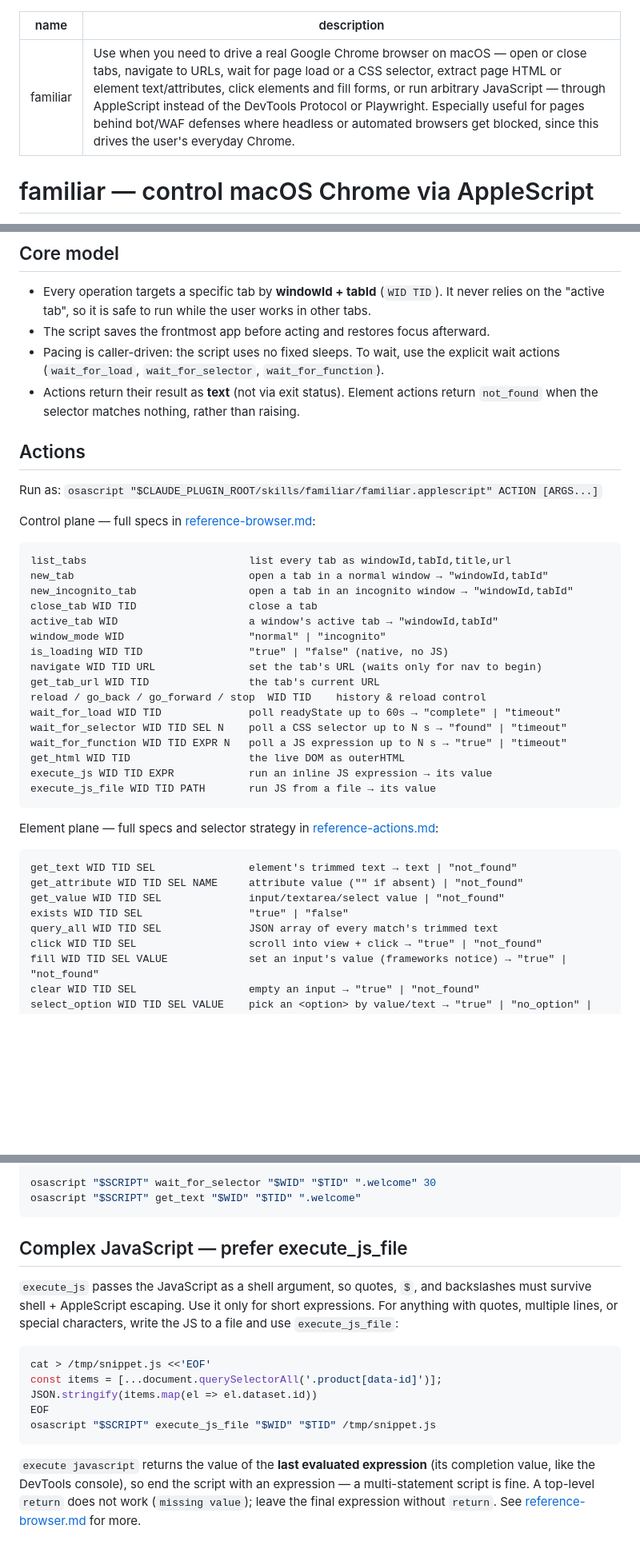
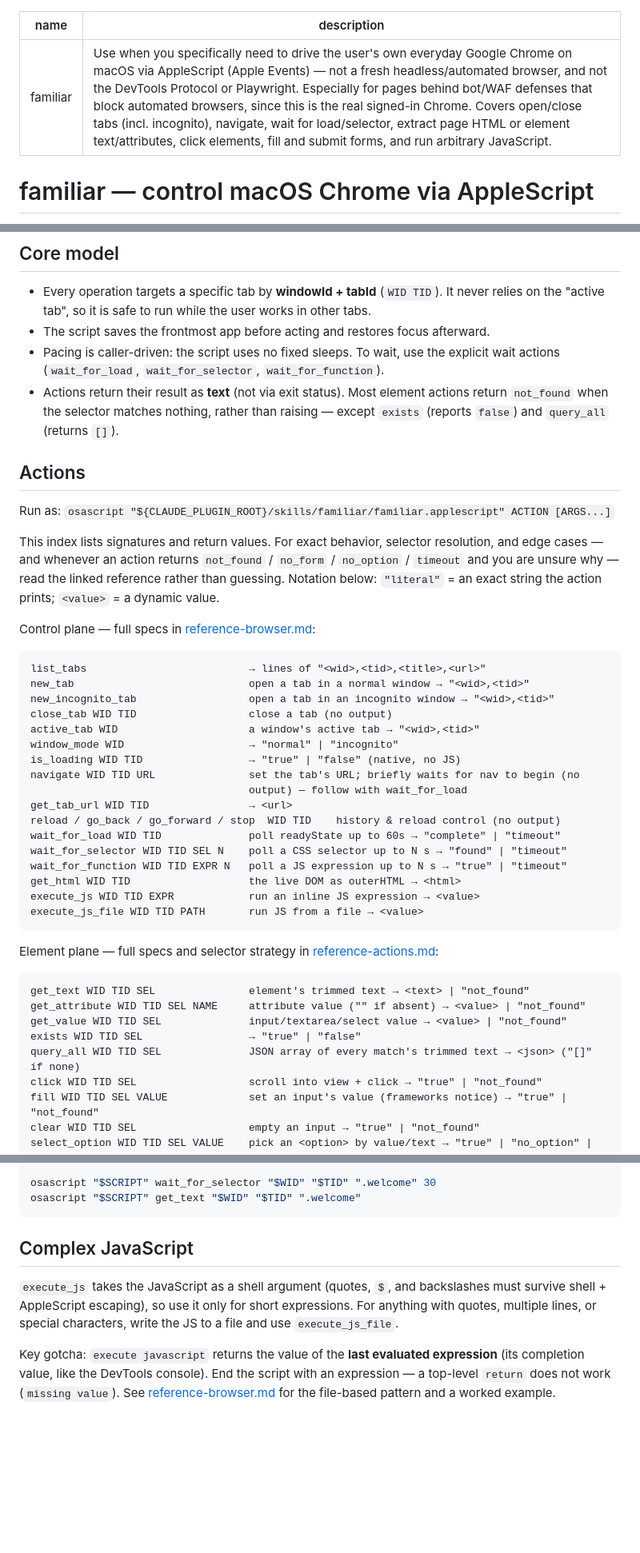
Before and after one commit to dominion525/familiar, a Markdown page: skills/familiar/SKILL.md, 3 parts joined by grey strips. Shown at 80% size. GitHub-like rendering; blank space fills up the shorter version.

Commit message:
SKILL.md にレビュー指摘を反映
not_found の説明が過度な一般化だった点を修正し、exists は false・query_all は [] を返す例外を明記。
索引冒頭に reference を読むべき条件と戻り値の記法凡例を追加し、Complex JavaScript 節の重複していた cat 例を削って要点と reference 誘導に圧縮。
戻り値表記を「"literal" / <value>」ルールで統一し、環境変数を ${CLAUDE_PLUGIN_ROOT} に統一。
navigate に「ナビ開始まで待ってから wait_for_load を続ける」旨を明記し、description の一文目をユーザー自身の実 Chrome 操作という固有性前出しに再構成。

Co-Authored-By: Claude Opus 4.8 (1M context) <noreply@anthropic.com>

````diff
--- a/skills/familiar/SKILL.md
+++ b/skills/familiar/SKILL.md
@@ -1,6 +1,6 @@
 ---
 name: familiar
-description: Use when you need to drive a real Google Chrome browser on macOS — open or close tabs, navigate to URLs, wait for page load or a CSS selector, extract page HTML or element text/attributes, click elements and fill forms, or run arbitrary JavaScript — through AppleScript instead of the DevTools Protocol or Playwright. Especially useful for pages behind bot/WAF defenses where headless or automated browsers get blocked, since this drives the user's everyday Chrome.
+description: Use when you specifically need to drive the user's own everyday Google Chrome on macOS via AppleScript (Apple Events) — not a fresh headless/automated browser, and not the DevTools Protocol or Playwright. Especially for pages behind bot/WAF defenses that block automated browsers, since this is the real signed-in Chrome. Covers open/close tabs (incl. incognito), navigate, wait for load/selector, extract page HTML or element text/attributes, click elements, fill and submit forms, and run arbitrary JavaScript.
 ---
 
 # familiar — control macOS Chrome via AppleScript
@@ -27,42 +27,49 @@ Invoke it with `osascript`.
 - The script saves the frontmost app before acting and restores focus afterward.
 - Pacing is caller-driven: the script uses no fixed sleeps. To wait, use the explicit
   wait actions (`wait_for_load`, `wait_for_selector`, `wait_for_function`).
-- Actions return their result as **text** (not via exit status). Element actions return
-  `not_found` when the selector matches nothing, rather than raising.
+- Actions return their result as **text** (not via exit status). Most element actions return
+  `not_found` when the selector matches nothing, rather than raising — except `exists`
+  (reports `false`) and `query_all` (returns `[]`).
 
 ## Actions
 
-Run as: `osascript "$CLAUDE_PLUGIN_ROOT/skills/familiar/familiar.applescript" ACTION [ARGS...]`
+Run as: `osascript "${CLAUDE_PLUGIN_ROOT}/skills/familiar/familiar.applescript" ACTION [ARGS...]`
+
+This index lists signatures and return values. For exact behavior, selector resolution, and
+edge cases — and whenever an action returns `not_found` / `no_form` / `no_option` / `timeout`
+and you are unsure why — read the linked reference rather than guessing. Notation below:
+`"literal"` = an exact string the action prints; `<value>` = a dynamic value.
 
 Control plane — full specs in [reference-browser.md](reference-browser.md):
 
 ```
-list_tabs                          list every tab as windowId,tabId,title,url
-new_tab                            open a tab in a normal window → "windowId,tabId"
-new_incognito_tab                  open a tab in an incognito window → "windowId,tabId"
-close_tab WID TID                  close a tab
-active_tab WID                     a window's active tab → "windowId,tabId"
-window_mode WID                    "normal" | "incognito"
-is_loading WID TID                 "true" | "false" (native, no JS)
-navigate WID TID URL               set the tab's URL (waits only for nav to begin)
-get_tab_url WID TID                the tab's current URL
-reload / go_back / go_forward / stop  WID TID    history & reload control
+list_tabs                          → lines of "<wid>,<tid>,<title>,<url>"
+new_tab                            open a tab in a normal window → "<wid>,<tid>"
+new_incognito_tab                  open a tab in an incognito window → "<wid>,<tid>"
+close_tab WID TID                  close a tab (no output)
+active_tab WID                     a window's active tab → "<wid>,<tid>"
+window_mode WID                    → "normal" | "incognito"
+is_loading WID TID                 → "true" | "false" (native, no JS)
+navigate WID TID URL               set the tab's URL; briefly waits for nav to begin (no
+                                   output) — follow with wait_for_load
+get_tab_url WID TID                → <url>
+reload / go_back / go_forward / stop  WID TID    history & reload control (no output)
 wait_for_load WID TID              poll readyState up to 60s → "complete" | "timeout"
 wait_for_selector WID TID SEL N    poll a CSS selector up to N s → "found" | "timeout"
 wait_for_function WID TID EXPR N   poll a JS expression up to N s → "true" | "timeout"
-get_html WID TID                   the live DOM as outerHTML
-execute_js WID TID EXPR            run an inline JS expression → its value
-execute_js_file WID TID PATH       run JS from a file → its value
+get_html WID TID                   the live DOM as outerHTML → <html>
+execute_js WID TID EXPR            run an inline JS expression → <value>
+execute_js_file WID TID PATH       run JS from a file → <value>
 ```
 
 Element plane — full specs and selector strategy in [reference-actions.md](reference-actions.md):
 
 ```
-get_text WID TID SEL               element's trimmed text → text | "not_found"
-get_attribute WID TID SEL NAME     attribute value ("" if absent) | "not_found"
-get_value WID TID SEL              input/textarea/select value | "not_found"
-exists WID TID SEL                 "true" | "false"
-query_all WID TID SEL              JSON array of every match's trimmed text
+get_text WID TID SEL               element's trimmed text → <text> | "not_found"
+get_attribute WID TID SEL NAME     attribute value ("" if absent) → <value> | "not_found"
+get_value WID TID SEL              input/textarea/select value → <value> | "not_found"
+exists WID TID SEL                 → "true" | "false"
+query_all WID TID SEL              JSON array of every match's trimmed text → <json> ("[]" if none)
 click WID TID SEL                  scroll into view + click → "true" | "not_found"
 fill WID TID SEL VALUE             set an input's value (frameworks notice) → "true" | "not_found"
 clear WID TID SEL                  empty an input → "true" | "not_found"
@@ -123,22 +130,14 @@ osascript "$SCRIPT" wait_for_selector "$WID" "$TID" ".welcome" 30
 osascript "$SCRIPT" get_text "$WID" "$TID" ".welcome"
 ```
 
-## Complex JavaScript — prefer execute_js_file
+## Complex JavaScript
 
-`execute_js` passes the JavaScript as a shell argument, so quotes, `$`, and backslashes must
-survive shell + AppleScript escaping. Use it only for short expressions. For anything with
+`execute_js` takes the JavaScript as a shell argument (quotes, `$`, and backslashes must
+survive shell + AppleScript escaping), so use it only for short expressions. For anything with
 quotes, multiple lines, or special characters, write the JS to a file and use
-`execute_js_file`:
+`execute_js_file`.
 
-```bash
-cat > /tmp/snippet.js <<'EOF'
-const items = [...document.querySelectorAll('.product[data-id]')];
-JSON.stringify(items.map(el => el.dataset.id))
-EOF
-osascript "$SCRIPT" execute_js_file "$WID" "$TID" /tmp/snippet.js
-```
-
-`execute javascript` returns the value of the **last evaluated expression** (its completion
-value, like the DevTools console), so end the script with an expression — a multi-statement
-script is fine. A top-level `return` does not work (`missing value`); leave the final
-expression without `return`. See [reference-browser.md](reference-browser.md) for more.
+Key gotcha: `execute javascript` returns the value of the **last evaluated expression** (its
+completion value, like the DevTools console). End the script with an expression — a top-level
+`return` does not work (`missing value`). See
+[reference-browser.md](reference-browser.md) for the file-based pattern and a worked example.
````
Also changed, not shown: other parts of skills/familiar/SKILL.md (+1 -1 lines).
